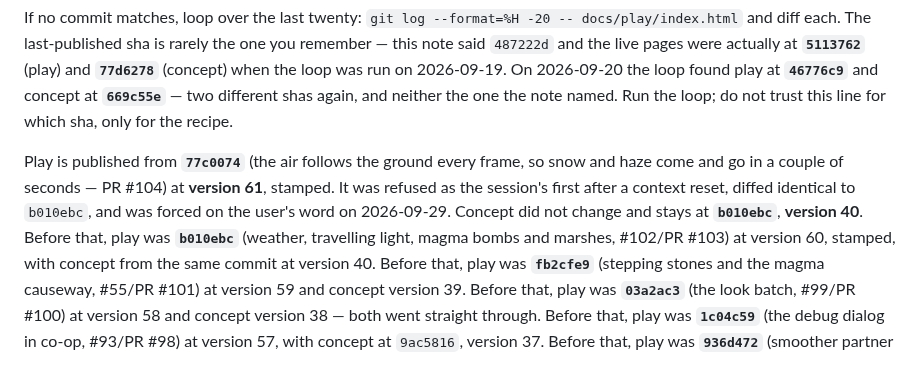
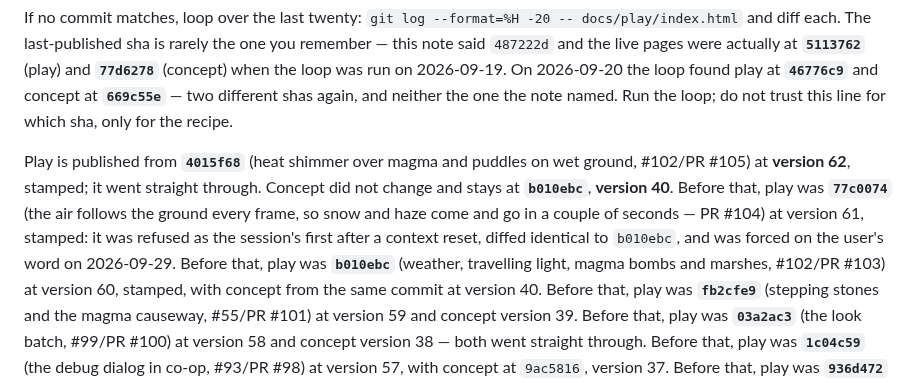
Before and after one commit to desphyxia/st-voxel-action, a Markdown page: CLAUDE.md, the part around the change. Drawn GitHub-style.

Commit message:
CLAUDE.md: play v62 published from 4015f68 (#102, PR #105)
Co-Authored-By: Claude Opus 5.5 <noreply@anthropic.com>
Claude-Session: https://claude.ai/code/session_0111QhkUDbq7hVJGHHhy3wwN

```diff
--- a/CLAUDE.md
+++ b/CLAUDE.md
@@ -89,11 +89,12 @@ when the loop was run on 2026-09-19. On 2026-09-20 the loop found play at **`467
 concept at **`669c55e`** — two different shas again, and neither the one the note named. Run the
 loop; do not trust this line for which sha, only for the recipe.
 
-Play is published from **`77c0074`** (the air follows the ground every frame, so snow and haze
-come and go in a couple of seconds — PR #104) at **version 61**, stamped. It was refused as the
-session's first after a context reset, diffed identical to `b010ebc`, and was forced on the
-user's word on 2026-09-29. Concept did not change and stays at **`b010ebc`**, **version 40**.
-Before that, play was **`b010ebc`** (weather, travelling light, magma bombs and marshes,
+Play is published from **`4015f68`** (heat shimmer over magma and puddles on wet ground, #102/PR
+#105) at **version 62**, stamped; it went straight through. Concept did not change and stays at
+**`b010ebc`**, **version 40**. Before that, play was **`77c0074`** (the air follows the ground
+every frame, so snow and haze come and go in a couple of seconds — PR #104) at version 61,
+stamped: it was refused as the session's first after a context reset, diffed identical to
+`b010ebc`, and was forced on the user's word on 2026-09-29. Before that, play was **`b010ebc`** (weather, travelling light, magma bombs and marshes,
 #102/PR #103) at version 60, stamped, with concept from the same commit at version 40. Before
 that, play was **`fb2cfe9`** (stepping stones and the magma causeway, #55/PR #101) at version 59
 and concept version 39. Before that, play was
```
